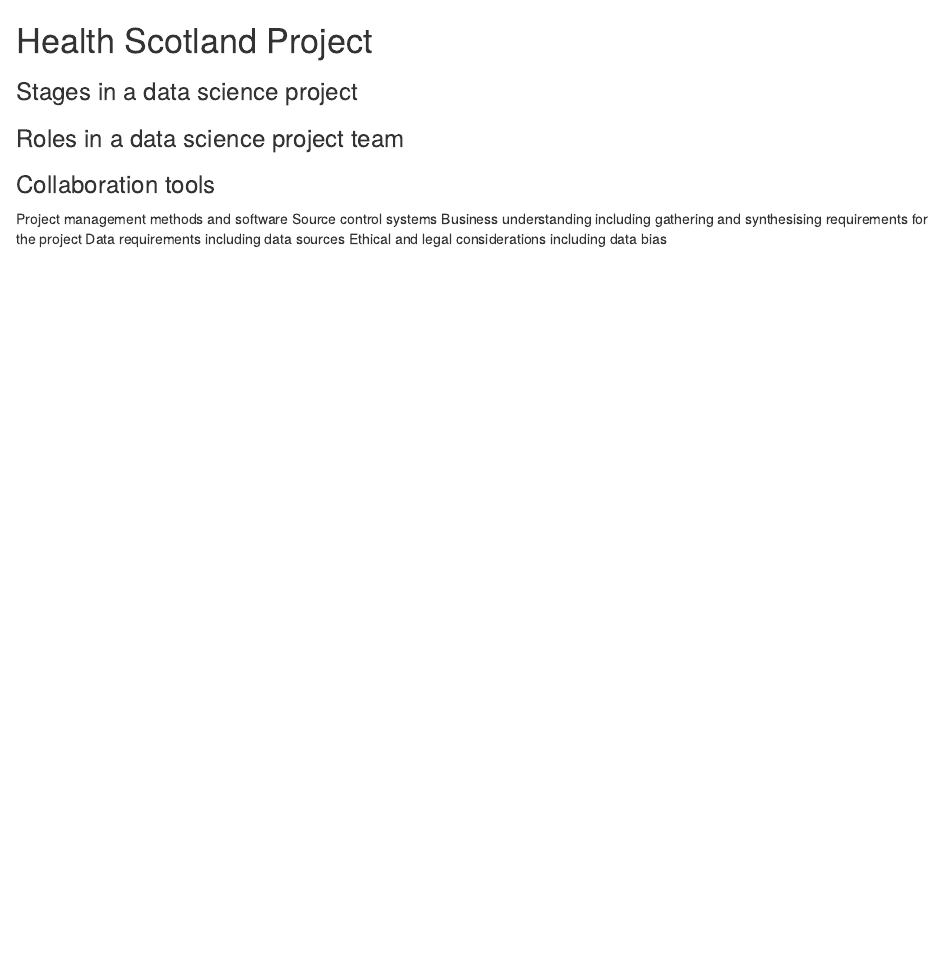
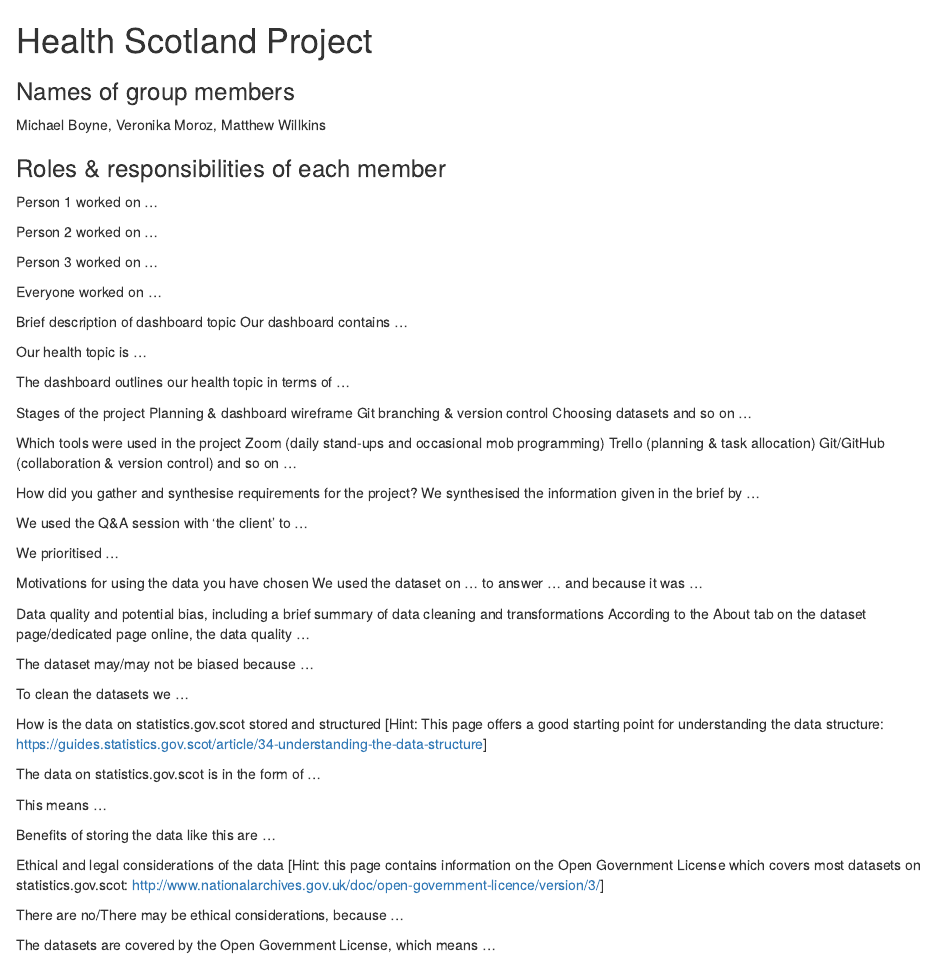
Before and after one commit to vpetrova13/group_project, an R Markdown document (R/written_document.Rmd): the page in a window 1100 px wide, from its top. Rendered offline with R 4.5, knitr and Pandoc, with nearby package versions.

```diff
--- a/R/written_document.Rmd
+++ b/R/written_document.Rmd
@@ -6,13 +6,66 @@
 
 # Health Scotland Project
 
-### Stages in a data science project
+### Names of group members
+Michael Boyne, Veronika Moroz, Matthew Willkins
 
-### Roles in a data science project team
+### Roles & responsibilities of each member
+Person 1 worked on …
 
-### Collaboration tools
-Project management methods and software
-Source control systems
-Business understanding including gathering and synthesising requirements for the project
-Data requirements including data sources
-Ethical and legal considerations including data bias
+Person 2 worked on …
+
+Person 3 worked on …
+
+Everyone worked on …
+
+Brief description of dashboard topic
+Our dashboard contains …
+
+Our health topic is …
+
+The dashboard outlines our health topic in terms of …
+
+Stages of the project
+Planning & dashboard wireframe
+Git branching & version control
+Choosing datasets
+and so on …
+
+Which tools were used in the project
+Zoom (daily stand-ups and occasional mob programming)
+Trello (planning & task allocation)
+Git/GitHub (collaboration & version control)
+and so on …
+
+How did you gather and synthesise requirements for the project?
+We synthesised the information given in the brief by …
+
+We used the Q&A session with ‘the client’ to …
+
+We prioritised …
+
+Motivations for using the data you have chosen
+We used the dataset on … to answer … and because it was …
+
+Data quality and potential bias, including a brief summary of data cleaning and transformations
+According to the About tab on the dataset page/dedicated page online, the data quality …
+
+The dataset may/may not be biased because …
+
+To clean the datasets we …
+
+How is the data on statistics.gov.scot stored and structured
+[Hint: This page offers a good starting point for understanding the data structure: https://guides.statistics.gov.scot/article/34-understanding-the-data-structure]
+
+The data on statistics.gov.scot is in the form of …
+
+This means …
+
+Benefits of storing the data like this are …
+
+Ethical and legal considerations of the data
+[Hint: this page contains information on the Open Government License which covers most datasets on statistics.gov.scot: http://www.nationalarchives.gov.uk/doc/open-government-licence/version/3/]
+
+There are no/There may be ethical considerations, because …
+
+The datasets are covered by the Open Government License, which means …
```
Also changed, not shown: ui.R (+5 -6 lines).
